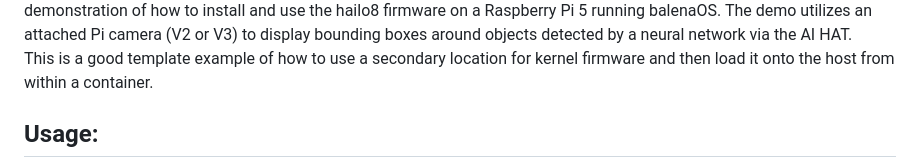
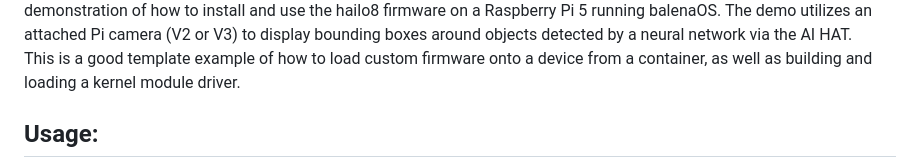
Before and after one commit to balena-solutions/ai-hat-demo, a Markdown page: README.md, the part around the change. Rendered like a GitHub page.

```diff
--- a/README.md
+++ b/README.md
@@ -2,7 +2,7 @@
 <img src="images/hailo-main2b.jpg">
 This project is a demonstration of how to install and use the hailo8 firmware on a Raspberry Pi 5 running balenaOS. The demo utilizes an attached Pi camera (V2 or V3) to display bounding boxes around objects detected by a neural network via the AI HAT.
 
-This is a good template example of how to use a secondary location for kernel firmware and then load it onto the host from within a container.
+This is a good template example of how to load custom firmware onto a device from a container, as well as building and loading a kernel module driver.
 
 ## Usage:
 1. Clone this repo
```
